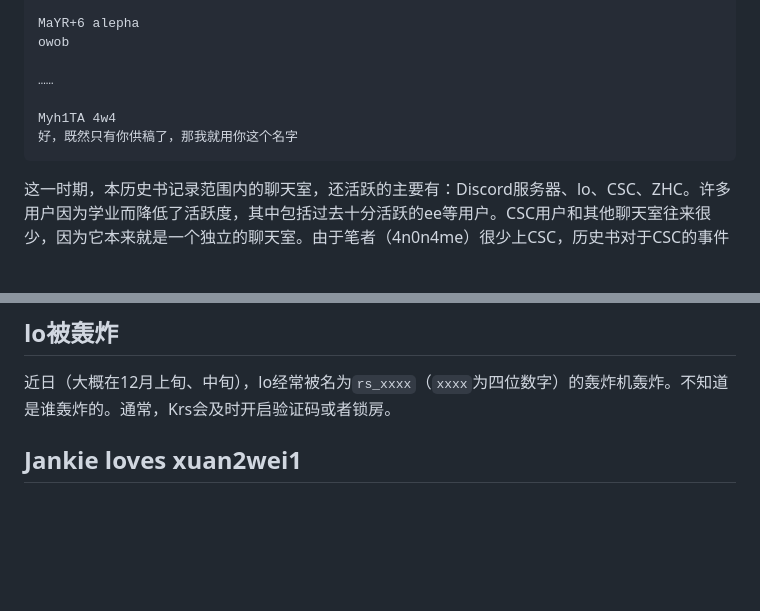
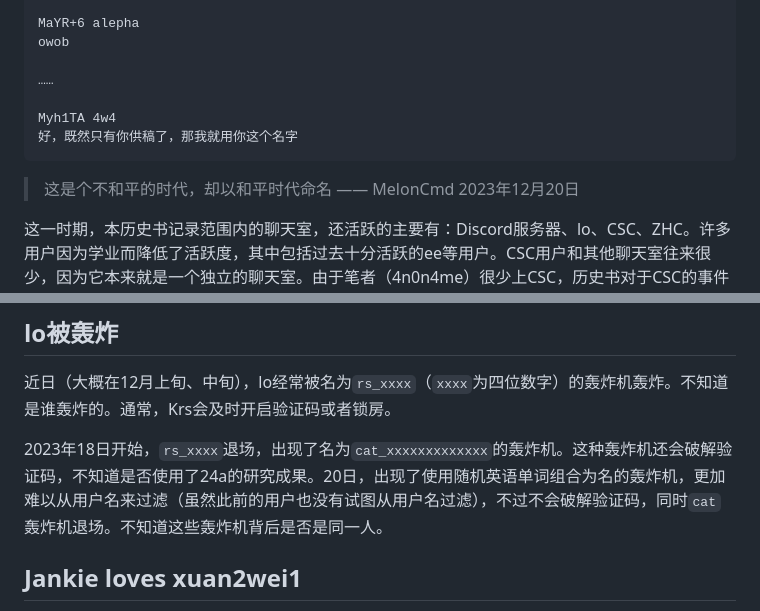
Before and after one commit to HCWiki/history, a Markdown page: 编年史/平安时代.md, 2 parts joined by grey strips. Rendered like a GitHub page; blank space fills up the shorter version.

Commit message:
update 243.md"

````diff
--- a/编年史/平安时代.md
+++ b/编年史/平安时代.md
@@ -24,6 +24,8 @@ Myh1TA 4w4
 好，既然只有你供稿了，那我就用你这个名字
 ```
 
+> 这是个不和平的时代，却以和平时代命名 —— MelonCmd 2023年12月20日
+
 这一时期，本历史书记录范围内的聊天室，还活跃的主要有：Discord服务器、lo、CSC、ZHC。许多用户因为学业而降低了活跃度，其中包括过去十分活跃的ee等用户。CSC用户和其他聊天室往来很少，因为它本来就是一个独立的聊天室。由于笔者（4n0n4me）很少上CSC，历史书对于CSC的事件（如果有）几乎没有记载。ZHC的部分用户也会上Discord，另一部分（在历史书记载的范围内）只上ZHC。只有少数的用户（说的就是你，cmd）同时活跃于Discord、ZHC和lo。人们自得其乐，基本上没有什么重大的事件发生。
 
 这一时期lo又涌现了一些新人，为lo注入了新的活力。
@@ -35,6 +37,8 @@ Myh1TA 4w4
 ## lo被轰炸
 
 近日（大概在12月上旬、中旬），lo经常被名为`rs_xxxx`（`xxxx`为四位数字）的轰炸机轰炸。不知道是谁轰炸的。通常，Krs会及时开启验证码或者锁房。
+
+2023年18日开始，`rs_xxxx`退场，出现了名为`cat_xxxxxxxxxxxxx`的轰炸机。这种轰炸机还会破解验证码，不知道是否使用了24a的研究成果。20日，出现了使用随机英语单词组合为名的轰炸机，更加难以从用户名来过滤（虽然此前的用户也没有试图从用户名过滤），不过不会破解验证码，同时`cat`轰炸机退场。不知道这些轰炸机背后是否是同一人。
 
 ## Jankie loves xuan2wei1
 
````
